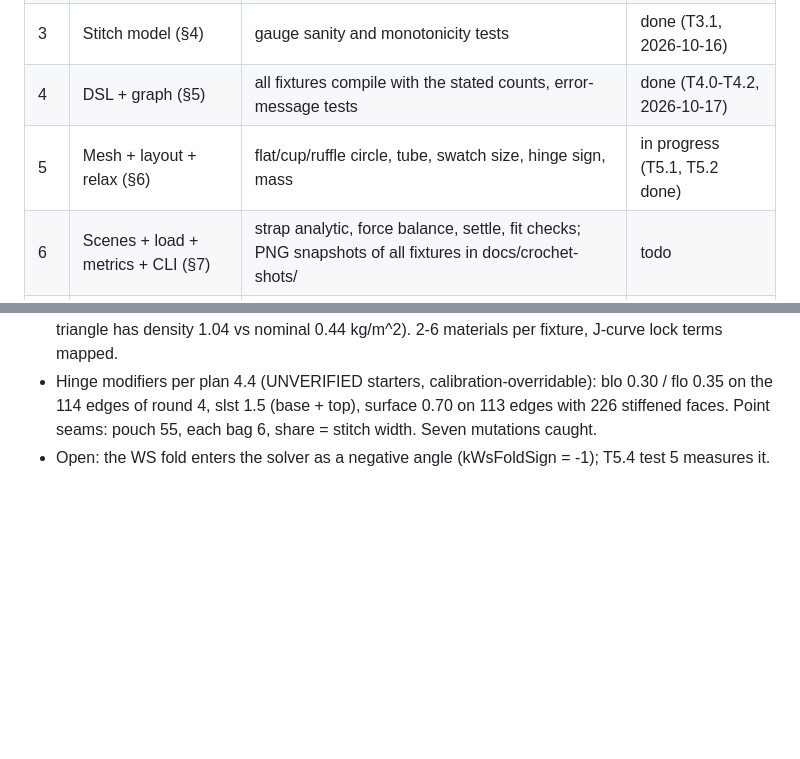
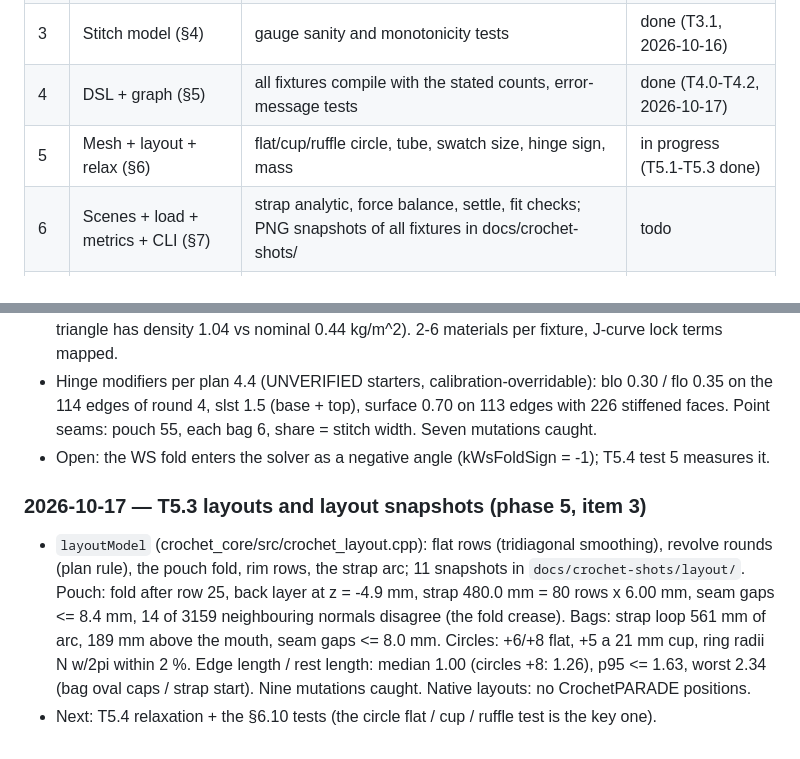
Before and after one commit to arphen/failoring, a Markdown page: docs/CROCHET_STATUS.md, 2 parts joined by grey strips. GitHub-like rendering; blank space fills up the shorter version.

Commit message:
T5.3: review accepted; board -> done
Co-Authored-By: Claude Sonnet 5.5 <noreply@anthropic.com>

```diff
--- a/docs/CROCHET_STATUS.md
+++ b/docs/CROCHET_STATUS.md
@@ -11,7 +11,7 @@ acceptance, with the measured numbers. Honest numbers; "not measured" where not
 | 2 | Yarn data (§3) | yarns.json loads, unit tests | done (T2.1, 2026-10-16) |
 | 3 | Stitch model (§4) | gauge sanity and monotonicity tests | done (T3.1, 2026-10-16) |
 | 4 | DSL + graph (§5) | all fixtures compile with the stated counts, error-message tests | done (T4.0-T4.2, 2026-10-17) |
-| 5 | Mesh + layout + relax (§6) | flat/cup/ruffle circle, tube, swatch size, hinge sign, mass | in progress (T5.1, T5.2 done) |
+| 5 | Mesh + layout + relax (§6) | flat/cup/ruffle circle, tube, swatch size, hinge sign, mass | in progress (T5.1-T5.3 done) |
 | 6 | Scenes + load + metrics + CLI (§7) | strap analytic, force balance, settle, fit checks; PNG snapshots of all fixtures in docs/crochet-shots/ | todo |
 | 7 | Godot bindings + scene (§8) | crochet_api_check passes; the user can open, edit, run, and see the pouch hang on their Mac | todo |
 | 8 | Chart, lego, compare (§9) | five-variant comparison runs from one click; the table shows different corner angles | todo |
@@ -217,3 +217,14 @@ acceptance, with the measured numbers. Honest numbers; "not measured" where not
   114 edges of round 4, slst 1.5 (base + top), surface 0.70 on 113 edges with 226 stiffened faces. Point
   seams: pouch 55, each bag 6, share = stitch width. Seven mutations caught.
 * Open: the WS fold enters the solver as a negative angle (kWsFoldSign = -1); T5.4 test 5 measures it.
+
+### 2026-10-17 — T5.3 layouts and layout snapshots (phase 5, item 3)
+
+* `layoutModel` (crochet_core/src/crochet_layout.cpp): flat rows (tridiagonal smoothing), revolve rounds
+  (plan rule), the pouch fold, rim rows, the strap arc; 11 snapshots in `docs/crochet-shots/layout/`.
+  Pouch: fold after row 25, back layer at z = -4.9 mm, strap 480.0 mm = 80 rows x 6.00 mm, seam gaps
+  <= 8.4 mm, 14 of 3159 neighbouring normals disagree (the fold crease). Bags: strap loop 561 mm of arc,
+  189 mm above the mouth, seam gaps <= 8.0 mm. Circles: +6/+8 flat, +5 a 21 mm cup, ring radii N w/2pi within 2 %.
+  Edge length / rest length: median 1.00 (circles +8: 1.26), p95 <= 1.63, worst 2.34 (bag oval caps / strap start).
+  Nine mutations caught. Native layouts: no CrochetPARADE positions.
+* Next: T5.4 relaxation + the §6.10 tests (the circle flat / cup / ruffle test is the key one).
```
Also changed, not shown: docs/crochet/BOARD.md (+6 -1 lines).
